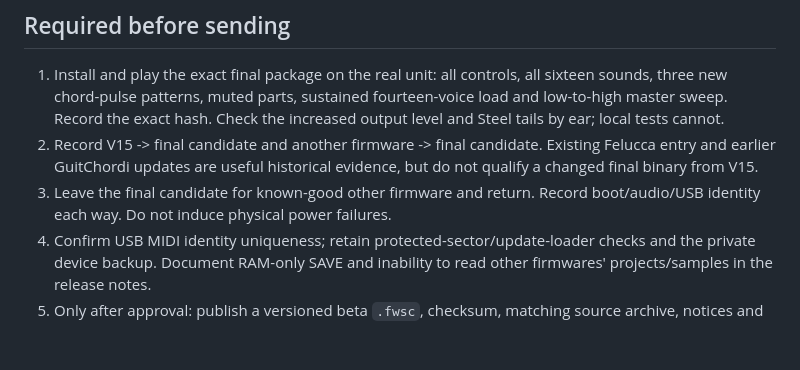
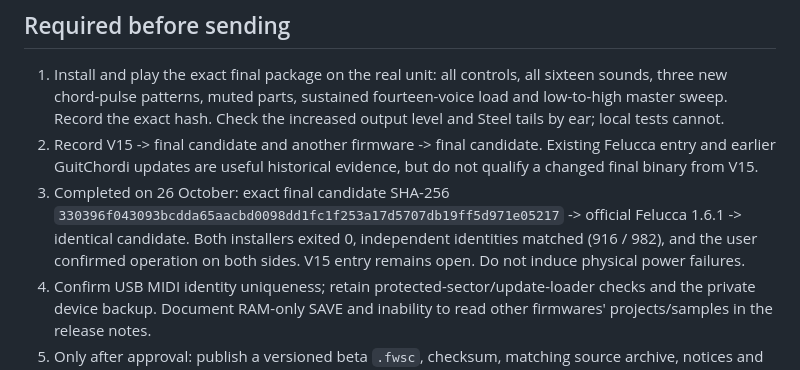
Before and after one commit to stoogs/guitchordi, a Markdown page: docs/hub-launch-draft.md, the part around the change. Drawn GitHub-style; blank space fills up the shorter version.

```diff
--- a/docs/hub-launch-draft.md
+++ b/docs/hub-launch-draft.md
@@ -36,8 +36,11 @@ No mail has been sent, tag pushed, firmware release published or submission made
 2. Record V15 -> final candidate and another firmware -> final candidate.
    Existing Felucca entry and earlier GuitChordi updates are useful historical
    evidence, but do not qualify a changed final binary from V15.
-3. Leave the final candidate for known-good other firmware and return. Record
-   boot/audio/USB identity each way. Do not induce physical power failures.
+3. Completed on 26 October: exact final candidate SHA-256
+   `330396f043093bcdda65aacbd0098dd1fc1f253a17d5707db19ff5d971e05217`
+   -> official Felucca 1.6.1 -> identical candidate. Both installers exited 0,
+   independent identities matched (916 / 982), and the user confirmed operation
+   on both sides. V15 entry remains open. Do not induce physical power failures.
 4. Confirm USB MIDI identity uniqueness; retain protected-sector/update-loader
    checks and the private device backup. Document RAM-only SAVE and inability
    to read other firmwares' projects/samples in the release notes.
```
Also changed, not shown: docs/hardware-test-log.md (+26 -0 lines).
